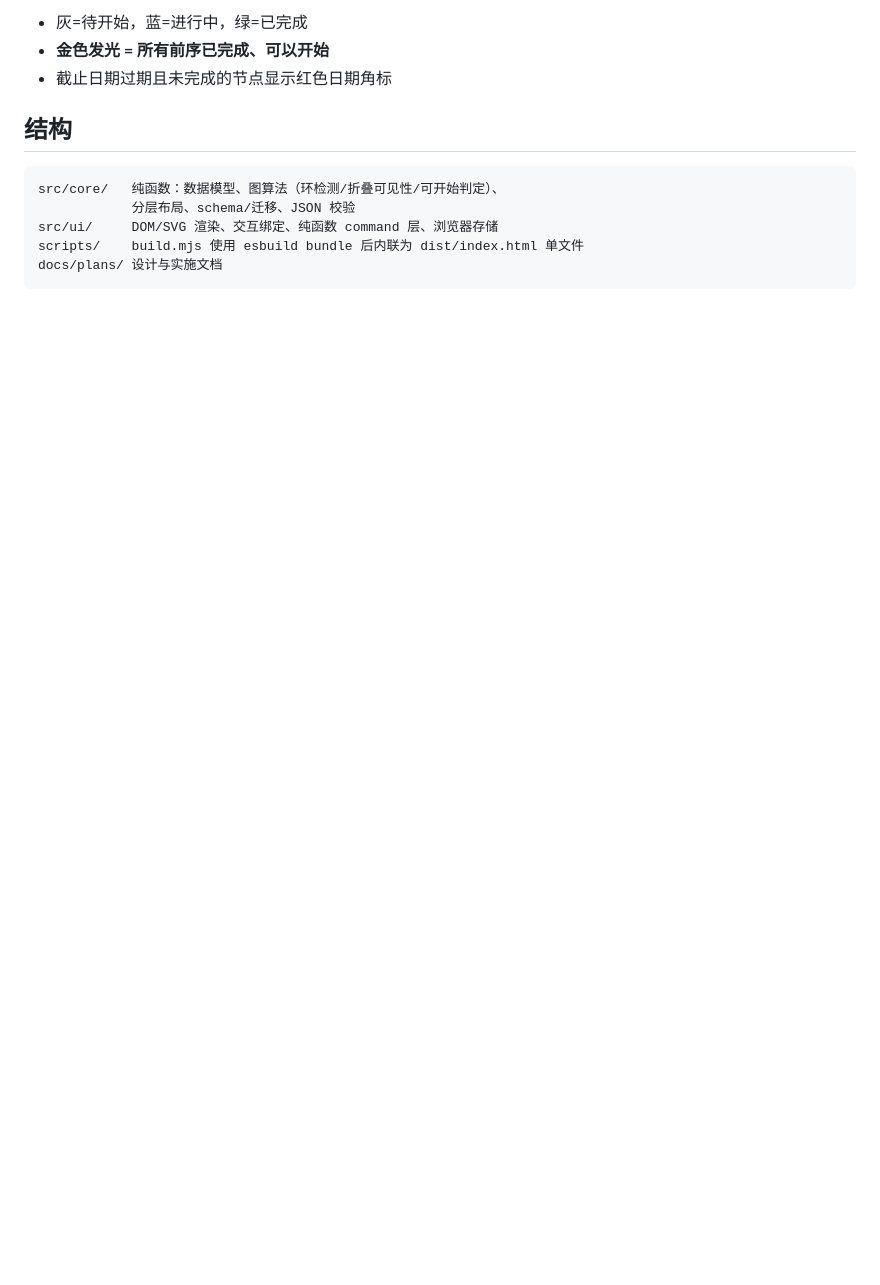
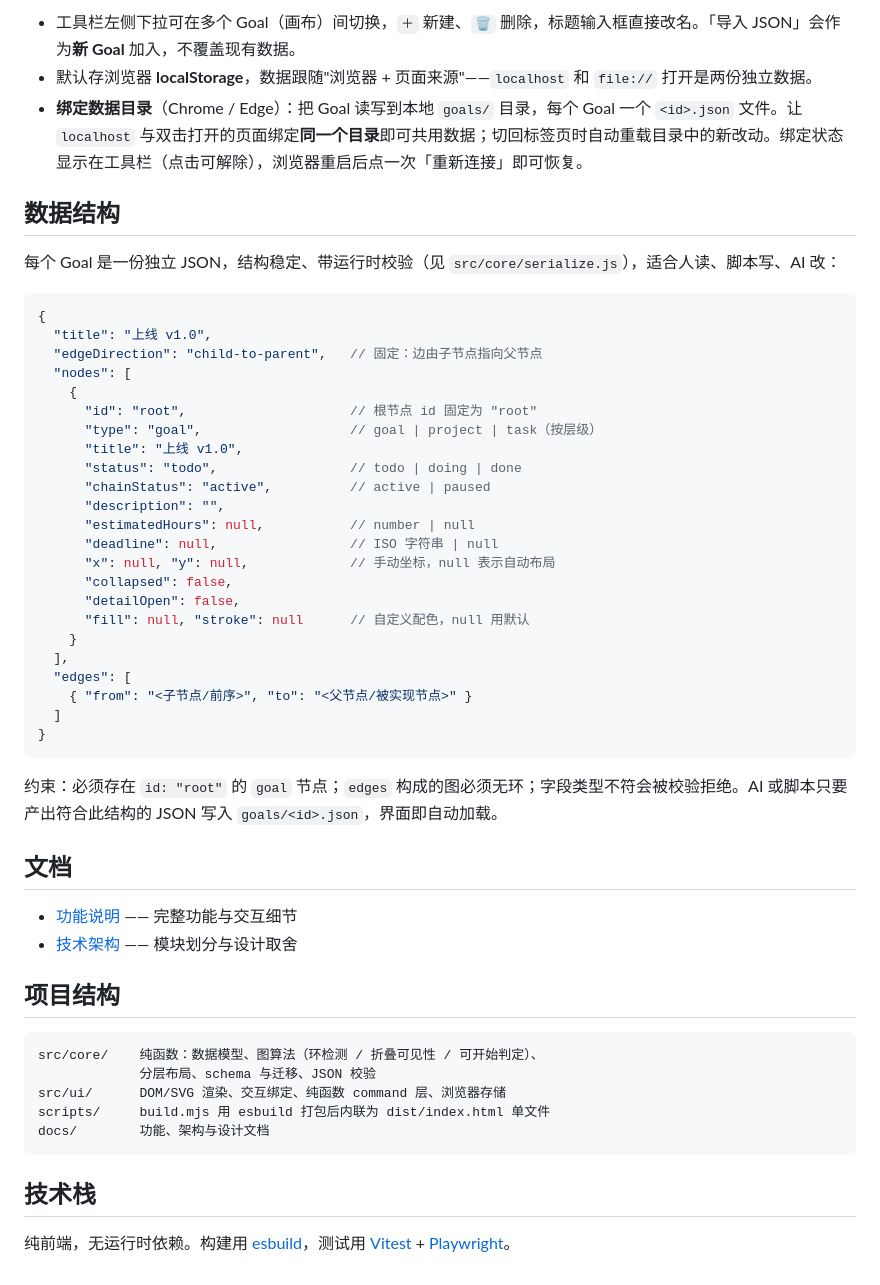
Before and after one commit to zhongyu-guo/tutask, a Markdown page: README.md, the part around one of its changes. Rendered like a GitHub page; blank space fills up the shorter version.

````diff
--- a/README.md
+++ b/README.md
@@ -60,14 +94,55 @@ npx serve src      # 开发模式（ESM 源码直跑）
 
-- 灰=待开始，蓝=进行中，绿=已完成
-- **金色发光 = 所有前序已完成、可以开始**
-- 截止日期过期且未完成的节点显示红色日期角标
+- 工具栏左侧下拉可在多个 Goal（画布）间切换，`＋` 新建、`🗑` 删除，标题输入框直接改名。「导入 JSON」会作为**新 Goal** 加入，不覆盖现有数据。
+- 默认存浏览器 **localStorage**，数据跟随"浏览器 + 页面来源"——`localhost` 和 `file://` 打开是两份独立数据。
+- **绑定数据目录**（Chrome / Edge）：把 Goal 读写到本地 `goals/` 目录，每个 Goal 一个 `<id>.json` 文件。让 `localhost` 与双击打开的页面绑定**同一个目录**即可共用数据；切回标签页时自动重载目录中的新改动。绑定状态显示在工具栏（点击可解除），浏览器重启后点一次「重新连接」即可恢复。
 
-## 结构
+## 数据结构
+
+每个 Goal 是一份独立 JSON，结构稳定、带运行时校验（见 `src/core/serialize.js`），适合人读、脚本写、AI 改：
+
+```jsonc
+{
+  "title": "上线 v1.0",
+  "edgeDirection": "child-to-parent",   // 固定：边由子节点指向父节点
+  "nodes": [
+    {
+      "id": "root",                     // 根节点 id 固定为 "root"
+      "type": "goal",                   // goal | project | task（按层级）
+      "title": "上线 v1.0",
+      "status": "todo",                 // todo | doing | done
+      "chainStatus": "active",          // active | paused
+      "description": "",
+      "estimatedHours": null,           // number | null
+      "deadline": null,                 // ISO 字符串 | null
+      "x": null, "y": null,             // 手动坐标，null 表示自动布局
+      "collapsed": false,
+      "detailOpen": false,
+      "fill": null, "stroke": null      // 自定义配色，null 用默认
+    }
+  ],
+  "edges": [
+    { "from": "<子节点/前序>", "to": "<父节点/被实现节点>" }
+  ]
+}
+```
+
+约束：必须存在 `id: "root"` 的 `goal` 节点；`edges` 构成的图必须无环；字段类型不符会被校验拒绝。AI 或脚本只要产出符合此结构的 JSON 写入 `goals/<id>.json`，界面即自动加载。
+
+## 文档
+
+- [功能说明](docs/features.md) —— 完整功能与交互细节
+- [技术架构](docs/architecture.md) —— 模块划分与设计取舍
+
+## 项目结构
 
 ```
-src/core/   纯函数：数据模型、图算法（环检测/折叠可见性/可开始判定）、
-            分层布局、schema/迁移、JSON 校验
-src/ui/     DOM/SVG 渲染、交互绑定、纯函数 command 层、浏览器存储
-scripts/    build.mjs 使用 esbuild bundle 后内联为 dist/index.html 单文件
-docs/plans/ 设计与实施文档
+src/core/    纯函数：数据模型、图算法（环检测 / 折叠可见性 / 可开始判定）、
+             分层布局、schema 与迁移、JSON 校验
+src/ui/      DOM/SVG 渲染、交互绑定、纯函数 command 层、浏览器存储
+scripts/     build.mjs 用 esbuild 打包后内联为 dist/index.html 单文件
+docs/        功能、架构与设计文档
 ```
+
+## 技术栈
+
+纯前端，无运行时依赖。构建用 [esbuild](https://esbuild.github.io/)，测试用 [Vitest](https://vitest.dev/) + [Playwright](https://playwright.dev/)。
````
Also changed, not shown: other parts of README.md (+69 -35 lines), docs/architecture.md (+1 -1 lines), docs/features.md (+1 -1 lines), docs/screenshot-graph.png (added), docs/screenshot-timeline.png (added), 2 other files.
